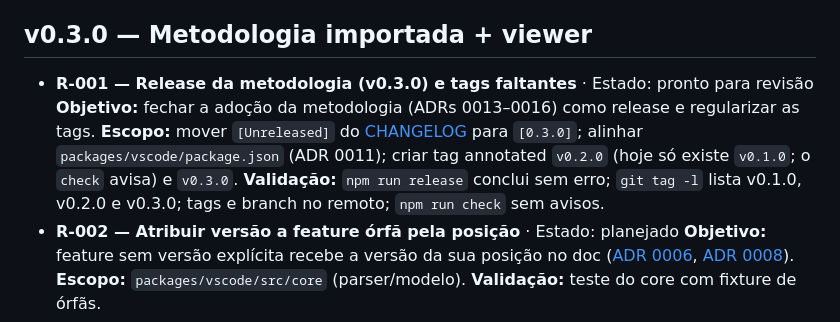
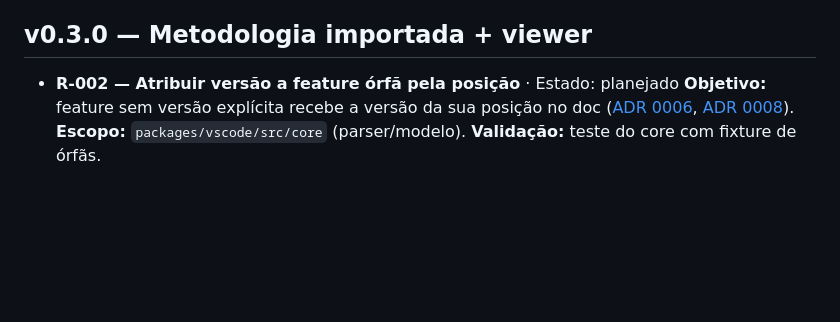
Before and after one commit to mauriciokataoka/EasyDocs, a Markdown page: docs/ROADMAP.md, the part around the change. GitHub-like rendering; blank space fills up the shorter version.

Commit message:
docs(roadmap): arquivar R-001 (release v0.3.0 concluído)
Co-Authored-By: Claude Sonnet 5.5 <noreply@anthropic.com>

```diff
--- a/docs/ROADMAP.md
+++ b/docs/ROADMAP.md
@@ -5,10 +5,6 @@ Afazeres/pendências do projeto: somente trabalho aberto, com IDs permanentes (A
 > Só trabalho **aberto**. Concluído (check + demonstração + revisão independente por agente) vai íntegro p/ [docs/history/roadmap](history/roadmap/INDEX.md). A posição do card gera a versão (ADR 0008); o ID `R-NNN` é a identidade e nunca muda. Formato e critérios em [AGENTS.md](../AGENTS.md). ADR `proposed` aguardando o dono: [0012](adr/0012-validacao-automatica-tags.md). ROADMAP anterior: [arquivo](history/roadmap/2026-10-roadmap-checklist-inicial.md).
 
 ## v0.3.0 — Metodologia importada + viewer
-- **R-001 — Release da metodologia (v0.3.0) e tags faltantes** · Estado: pronto para revisão
-  **Objetivo:** fechar a adoção da metodologia (ADRs 0013–0016) como release e regularizar as tags.
-  **Escopo:** mover `[Unreleased]` do [CHANGELOG](CHANGELOG.md) para `[0.3.0]`; alinhar `packages/vscode/package.json` (ADR 0011); criar tag annotated `v0.2.0` (hoje só existe `v0.1.0`; o `check` avisa) e `v0.3.0`.
-  **Validação:** `npm run release` conclui sem erro; `git tag -l` lista v0.1.0, v0.2.0 e v0.3.0; tags e branch no remoto; `npm run check` sem avisos.
 - **R-002 — Atribuir versão a feature órfã pela posição** · Estado: planejado
   **Objetivo:** feature sem versão explícita recebe a versão da sua posição no doc ([ADR 0006](adr/0006-viewer-experience-design.md), [ADR 0008](adr/0008-roadmap-semver-reorder.md)).
   **Escopo:** `packages/vscode/src/core` (parser/modelo). **Validação:** teste do core com fixture de órfãs.
```
Also changed, not shown: 2 other files.
